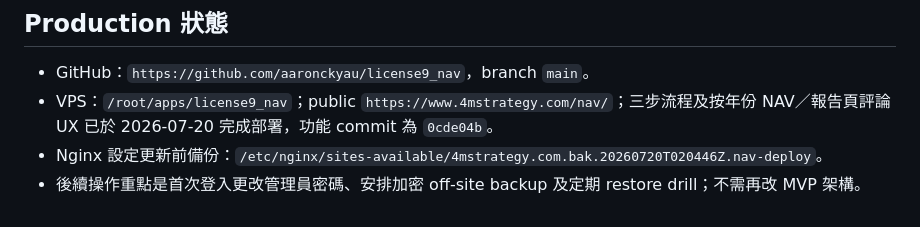
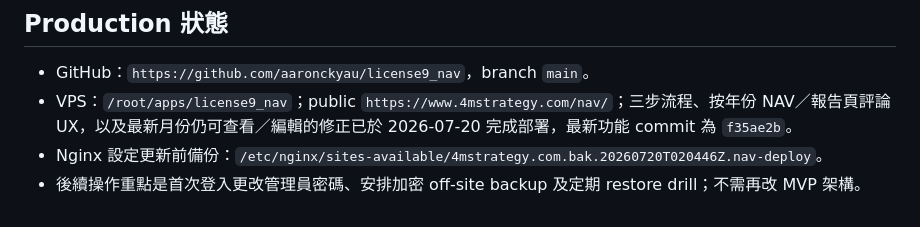
Before and after one commit to aaronckyau/license9_nav, a Markdown page: docs/ENGINEERING_HANDOVER.md, the part around the change. Drawn GitHub-style.

```diff
--- a/docs/ENGINEERING_HANDOVER.md
+++ b/docs/ENGINEERING_HANDOVER.md
@@ -72,6 +72,6 @@ DB/media 必須同一 timestamp 並做 off-site encrypted copy；還原後核對
 ## Production 狀態
 
 - GitHub：`https://github.com/aaronckyau/license9_nav`，branch `main`。
-- VPS：`/root/apps/license9_nav`；public `https://www.4mstrategy.com/nav/`；三步流程及按年份 NAV／報告頁評論 UX 已於 2026-07-20 完成部署，功能 commit 為 `0cde04b`。
+- VPS：`/root/apps/license9_nav`；public `https://www.4mstrategy.com/nav/`；三步流程、按年份 NAV／報告頁評論 UX，以及最新月份仍可查看／編輯的修正已於 2026-07-20 完成部署，最新功能 commit 為 `f35ae2b`。
 - Nginx 設定更新前備份：`/etc/nginx/sites-available/4mstrategy.com.bak.20260720T020446Z.nav-deploy`。
 - 後續操作重點是首次登入更改管理員密碼、安排加密 off-site backup 及定期 restore drill；不需再改 MVP 架構。
```
Also changed, not shown: docs/IMPLEMENTATION_STATUS.md (+1 -1 lines), docs/TEST_REPORT.md (+2 -0 lines).
